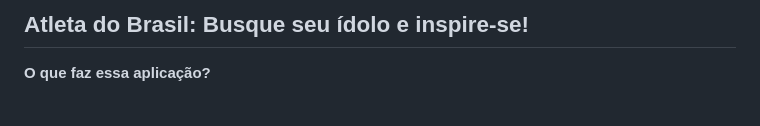
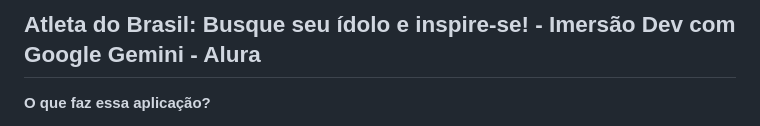
Before and after one commit to NicholasRodriguesSS/ProjetoAlura, a Markdown page: README.md, the part around the change. Drawn GitHub-style.

```diff
--- a/README.md
+++ b/README.md
@@ -1,4 +1,4 @@
-## Atleta do Brasil: Busque seu ídolo e inspire-se!
+## Atleta do Brasil: Busque seu ídolo e inspire-se! - Imersão Dev com Google Gemini - Alura
 
 **O que faz essa aplicação?**
 
```
